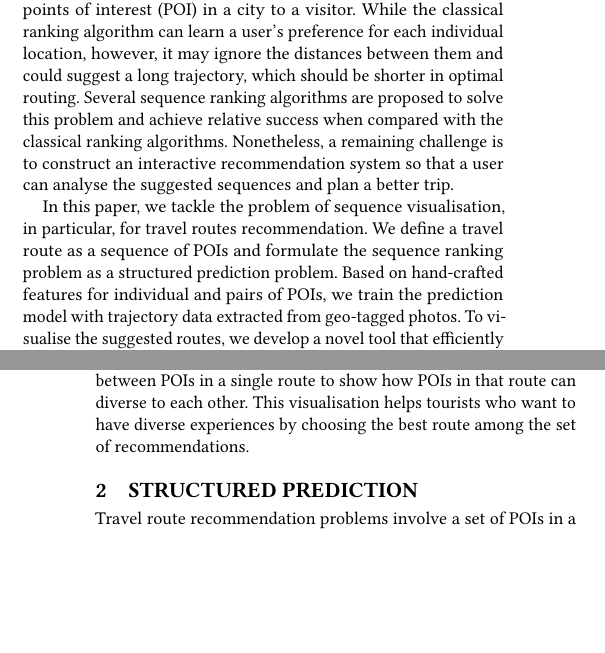
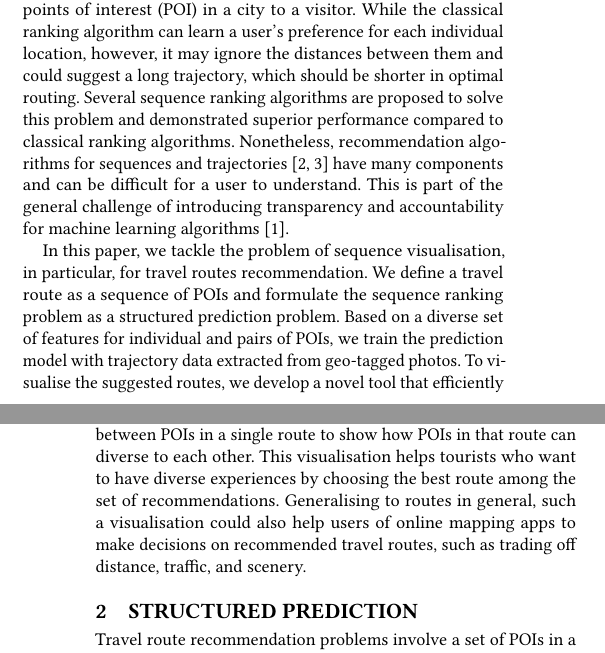
Before and after one commit to imanavaz/Path_Vis, a LaTeX paper (acmmm2017/acmmm2017.tex, which reads acmmm2017/intro.tex): two parts of the columns of pages 1 and 2 of 3, joined at a grey line, cut so that both start at the same text, the shorter picture padded with empty space. Compiled offline with pdfLaTeX.

Commit message:
intro edits

```diff
--- a/acmmm2017/intro.tex
+++ b/acmmm2017/intro.tex
@@ -1,17 +1,20 @@
+% !TEX root = ./acmmm2017.tex
+
 \section{Introduction}
 %background
 Sequence ranking has emerged as an important tool for solving diverse problems such as travel route and music playlist recommendations.
 Unlike the classical ranking algorithm where items are considered independently, the sequence ranking algorithm requires modelling a structure between items and suggests a set of items as a whole.
 For example, consider recommending a trajectory of points of interest (POI) in a city to a visitor.
 While the classical ranking algorithm can learn a user's preference for each individual location, however, it may ignore the distances between them and could suggest a long trajectory, which should be shorter in optimal routing.
-Several sequence ranking algorithms are proposed to solve this problem and achieve relative success when compared with the classical ranking algorithms.
-Nonetheless, a remaining challenge is to construct an interactive recommendation system so that a user can analyse the suggested sequences and plan a better trip.
+Several sequence ranking algorithms are proposed to solve this problem and demonstrated superior performance compared to classical ranking algorithms.
+Nonetheless, recommendation algorithms for sequences and trajectories~\cite{chen2016learning,chen2017SR} have many components and can be difficult for a user to understand. This is part of the general challenge of introducing transparency and accountability for machine learning algorithms~\cite{fatml}.
+%a remaining challenge is to construct an interactive recommendation system so that a user can analyse the suggested sequences and plan a better trip.
 
 %approach
 In this paper, we tackle the problem of sequence visualisation, in particular, for travel routes recommendation.
 We define a travel route as a sequence of POIs and formulate the sequence ranking problem as a structured prediction problem.
-Based on hand-crafted features for individual and pairs of POIs, we train the prediction model with trajectory data extracted from geo-tagged photos.
+Based on a diverse set of features for individual and pairs of POIs, we train the prediction model with trajectory data extracted from geo-tagged photos.
 To visualise the suggested routes, we develop a novel tool that efficiently displays multiple suggested routes, which helps users understand the process behind the recommendations.
 Specifically, our system decompose a total score of each route into a set of features and their corresponding scores and show the total score as a stacked bar plot of the features.
 The system also visualise the difference between POIs in a single route to show how POIs in that route can diverse to each other.
-This visualisation helps tourists who want to have diverse experiences by choosing the best route among the set of recommendations.
+This visualisation helps tourists who want to have diverse experiences by choosing the best route among the set of recommendations. Generalising to routes in general, such a visualisation could also help users of online mapping apps to make decisions on recommended travel routes, such as trading off distance, traffic, and scenery.
```
Also changed, not shown: acmmm2017/sigproc.bib (+6 -0 lines).
